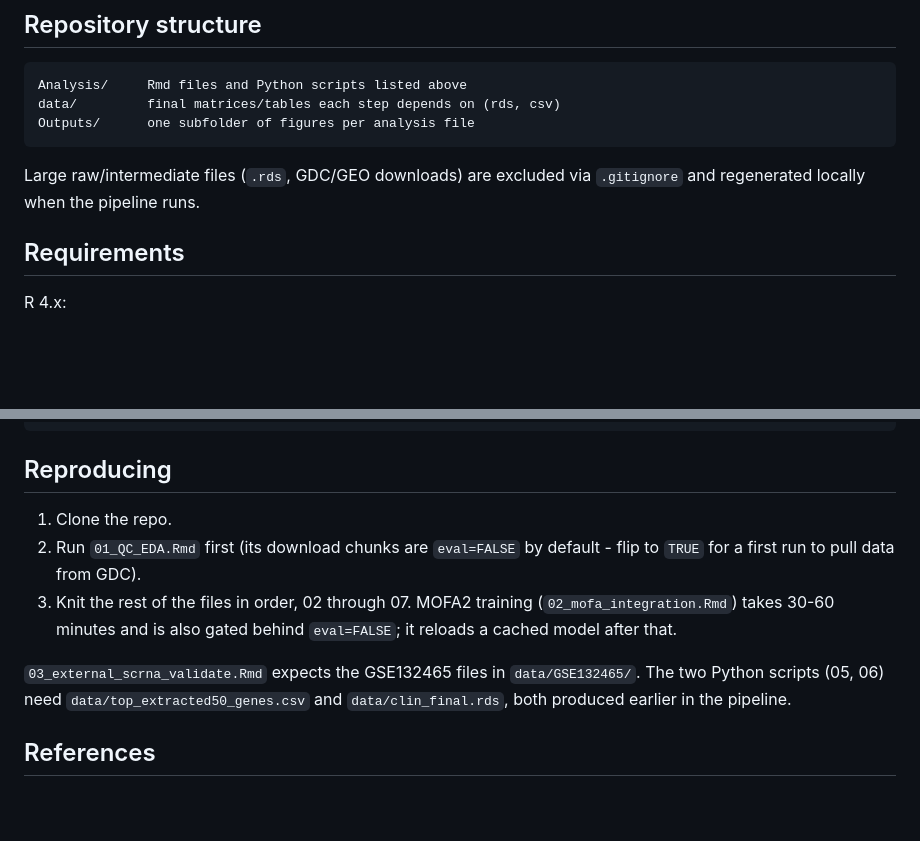
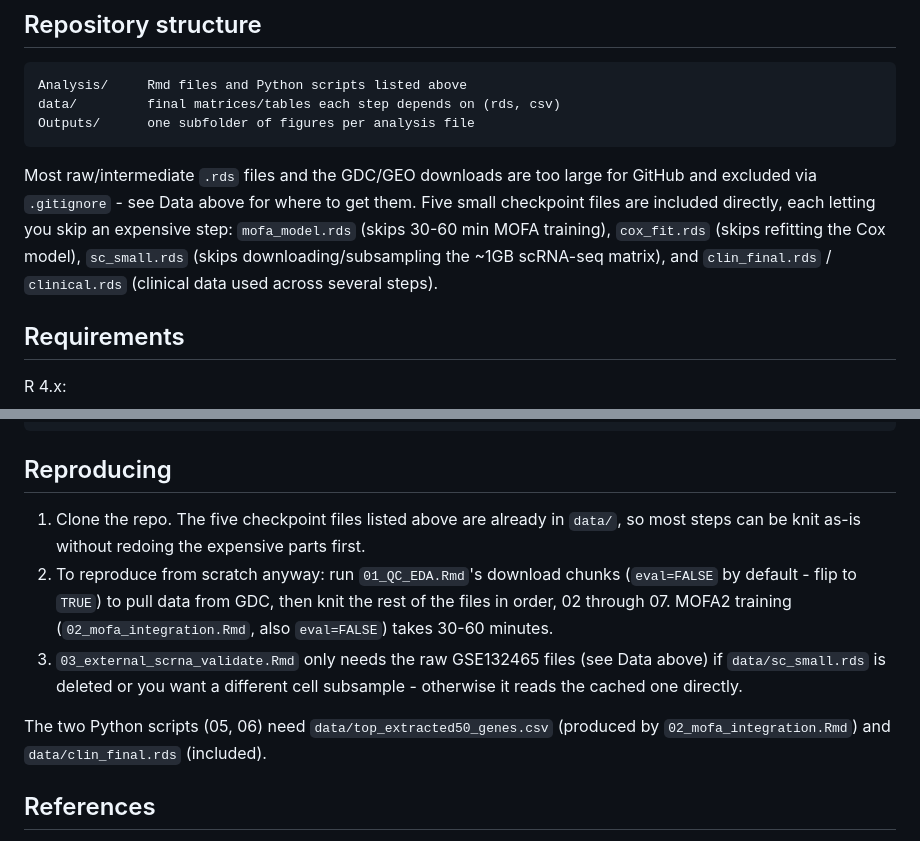
Before and after one commit to ar0700288/Multi-omics-in-Bioinformatics, a Markdown page: README.md, 2 parts joined by grey strips. GitHub-like rendering; blank space fills up the shorter version.

Commit message:
Fix README to reflect the 5 checkpoint rds files now in the repo
The Repository structure and Reproducing sections still claimed all .rds
files were excluded, which stopped being true once mofa_model.rds,
cox_fit.rds, sc_small.rds, clin_final.rds, and clinical.rds got added.
Clarify what's included vs. download-linked and what each checkpoint
lets you skip.

````diff
--- a/README.md
+++ b/README.md
@@ -85,8 +85,13 @@ data/         final matrices/tables each step depends on (rds, csv)
 Outputs/      one subfolder of figures per analysis file
 ```
 
-Large raw/intermediate files (`.rds`, GDC/GEO downloads) are excluded via
-`.gitignore` and regenerated locally when the pipeline runs.
+Most raw/intermediate `.rds` files and the GDC/GEO downloads are too large
+for GitHub and excluded via `.gitignore` - see Data above for where to get
+them. Five small checkpoint files are included directly, each letting you
+skip an expensive step: `mofa_model.rds` (skips 30-60 min MOFA training),
+`cox_fit.rds` (skips refitting the Cox model), `sc_small.rds` (skips
+downloading/subsampling the ~1GB scRNA-seq matrix), and `clin_final.rds` /
+`clinical.rds` (clinical data used across several steps).
 
 ## Requirements
 
@@ -108,17 +113,20 @@ pyreadr, matplotlib
 
 ## Reproducing
 
-1. Clone the repo.
-2. Run `01_QC_EDA.Rmd` first (its download chunks are `eval=FALSE` by
-   default - flip to `TRUE` for a first run to pull data from GDC).
-3. Knit the rest of the files in order, 02 through 07. MOFA2 training
-   (`02_mofa_integration.Rmd`) takes 30-60 minutes and is also gated
-   behind `eval=FALSE`; it reloads a cached model after that.
+1. Clone the repo. The five checkpoint files listed above are already in
+   `data/`, so most steps can be knit as-is without redoing the expensive
+   parts first.
+2. To reproduce from scratch anyway: run `01_QC_EDA.Rmd`'s download chunks
+   (`eval=FALSE` by default - flip to `TRUE`) to pull data from GDC, then
+   knit the rest of the files in order, 02 through 07. MOFA2 training
+   (`02_mofa_integration.Rmd`, also `eval=FALSE`) takes 30-60 minutes.
+3. `03_external_scrna_validate.Rmd` only needs the raw GSE132465 files
+   (see Data above) if `data/sc_small.rds` is deleted or you want a
+   different cell subsample - otherwise it reads the cached one directly.
 
-`03_external_scrna_validate.Rmd` expects the GSE132465 files in
-`data/GSE132465/`. The two Python scripts (05, 06) need
-`data/top_extracted50_genes.csv` and `data/clin_final.rds`, both produced
-earlier in the pipeline.
+The two Python scripts (05, 06) need `data/top_extracted50_genes.csv`
+(produced by `02_mofa_integration.Rmd`) and `data/clin_final.rds`
+(included).
 
 ## References
 
````
